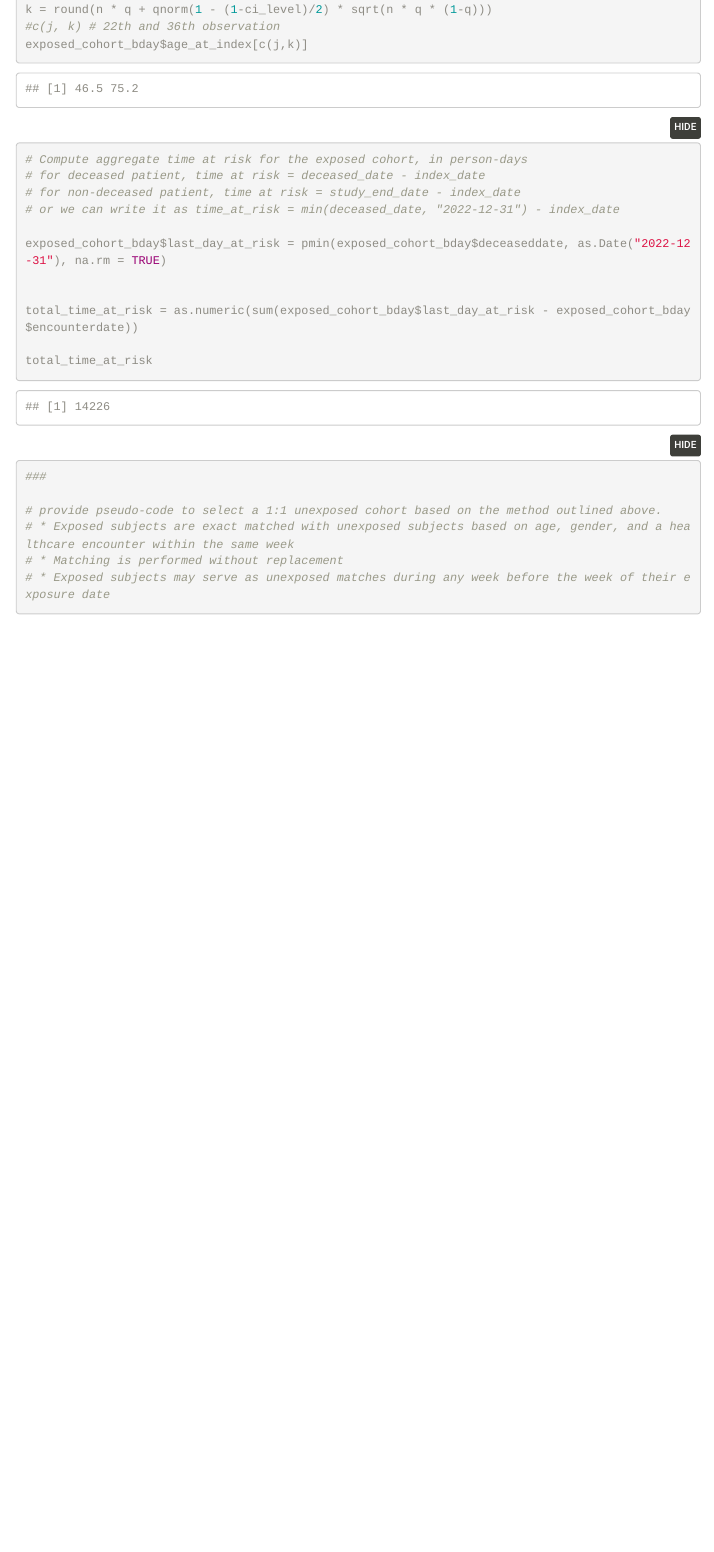
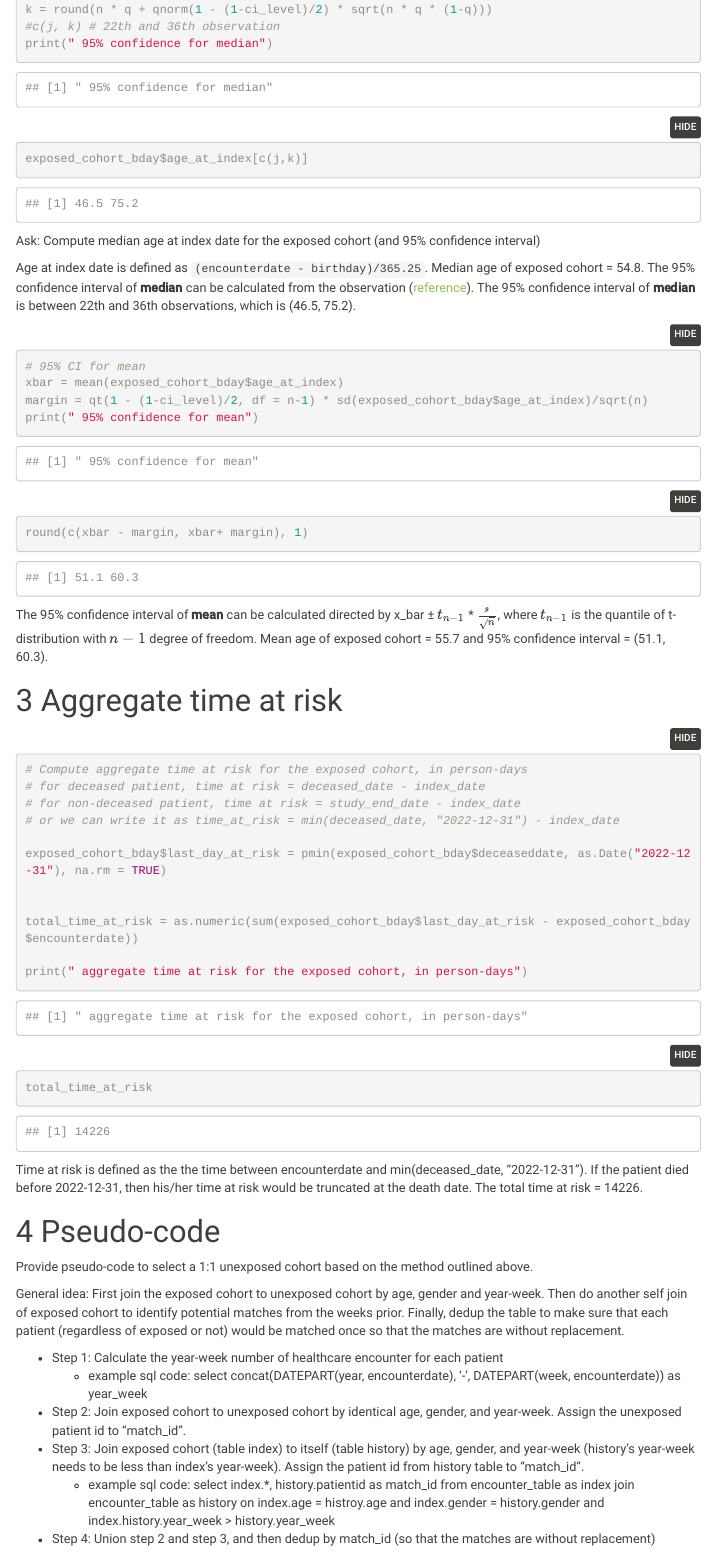
Before and after one commit to sppandlkk/graticule, an R Markdown document (graticule.Rmd): the page in a window 1100 px wide, from 1050 px down before the commit and from 1110 px down after it, so that both start at the same text. Rendered offline with R 4.5, knitr and Pandoc, with nearby package versions; folded parts are opened; menus at the side of the page are left out.

Commit message:
clean up and add pseudo code

````diff
--- a/graticule.Rmd
+++ b/graticule.Rmd
@@ -64,10 +73,31 @@ q = 0.5 # for median
 j = round(n * q - qnorm(1 - (1-ci_level)/2) * sqrt(n * q * (1-q)))
 k = round(n * q + qnorm(1 - (1-ci_level)/2) * sqrt(n * q * (1-q)))
 #c(j, k) # 22th and 36th observation
+print(" 95% confidence for median")
 exposed_cohort_bday$age_at_index[c(j,k)]
 
+```
+
+Ask: Compute median age at index date for the exposed cohort (and 95% confidence interval)
 
 
+Age at index date is defined as `(encounterdate - birthday)/365.25`. Median age of exposed cohort = `r median(exposed_cohort_bday$age_at_index)`. The `r round(ci_level*100)`% confidence interval of **median** can be calculated from the observation ([reference](https://www.statology.org/confidence-interval-for-median/)). The `r round(ci_level*100)`% confidence interval of **median** is between `r {j}`th and `r k`th observations, which is (`r exposed_cohort_bday$age_at_index[j]`, `r exposed_cohort_bday$age_at_index[k]`).
+
+
+```{r mean}
+# 95% CI for mean
+xbar = mean(exposed_cohort_bday$age_at_index)
+margin = qt(1 - (1-ci_level)/2, df = n-1) * sd(exposed_cohort_bday$age_at_index)/sqrt(n)
+print(" 95% confidence for mean")
+round(c(xbar - margin, xbar+ margin), 1)
+
+```
+The `r round(ci_level*100)`% confidence interval of **mean** can be calculated directed by x_bar ± $t_{n-1}$ * $\frac{s}{\sqrt{n}}$, where $t_{n-1}$ is the quantile of t-distribution with $n-1$ degree of freedom. Mean age of exposed cohort = `r round(xbar, 1)` and
+`r round(ci_level*100)`% confidence interval = (`r round(xbar-margin, 1)`, `r round(xbar+margin, 1)`).
+
+
+# Aggregate time at risk
+```{r}
 # Compute aggregate time at risk for the exposed cohort, in person-days
 # for deceased patient, time at risk = deceased_date - index_date
 # for non-deceased patient, time at risk = study_end_date - index_date
@@ -78,14 +108,29 @@ exposed_cohort_bday$last_day_at_risk = pmin(exposed_cohort_bday$deceaseddate, as
 
 total_time_at_risk = as.numeric(sum(exposed_cohort_bday$last_day_at_risk - exposed_cohort_bday$encounterdate))
 
+print(" aggregate time at risk for the exposed cohort, in person-days")
 total_time_at_risk
 
+```
 
-###
+Time at risk is defined as the the time between encounterdate and min(deceased_date, "2022-12-31"). If the patient died before 2022-12-31, then his/her time at risk would be truncated at the death date. The total time at risk = `r {format(total_time_at_risk, scientific=FALSE)}`.
 
-# provide pseudo-code to select a 1:1 unexposed cohort based on the method outlined above.
-# * Exposed subjects are exact matched with unexposed subjects based on age, gender, and a healthcare encounter within the same week
-# * Matching is performed without replacement
-# * Exposed subjects may serve as unexposed matches during any week before the week of their exposure date
 
-```
+
+
+
+
+# Pseudo-code
+Provide pseudo-code to select a 1:1 unexposed cohort based on the method outlined above.
+
+
+General idea: First join the exposed cohort to unexposed cohort by age, gender and year-week. Then do another self join of exposed cohort to identify potential matches from the weeks prior. Finally, dedup the table to make sure that each patient (regardless of exposed or not) would be matched once so that the matches are without replacement.
+
+
+
+- Step 1: Calculate the year-week number of healthcare encounter for each patient
+    - example sql code: select concat(DATEPART(year, encounterdate), '-', DATEPART(week, encounterdate)) as year_week
+- Step 2: Join exposed cohort to unexposed cohort by identical age, gender, and year-week. Assign the unexposed patient id to "match_id".
+- Step 3: Join exposed cohort (table index) to itself (table history) by age, gender, and year-week (history's year-week needs to be less than index's year-week). Assign the patient id from history table to "match_id".
+    - example sql code: select index.*, history.patientid as match_id from encounter_table as index join encounter_table as history on index.age = histroy.age and index.gender = history.gender and index.history.year_week > history.year_week
+- Step 4: Union step 2 and step 3, and then dedup by match_id (so that the matches are without replacement)
````
Also changed, not shown: graticule.Rmd (27 more changed lines).
